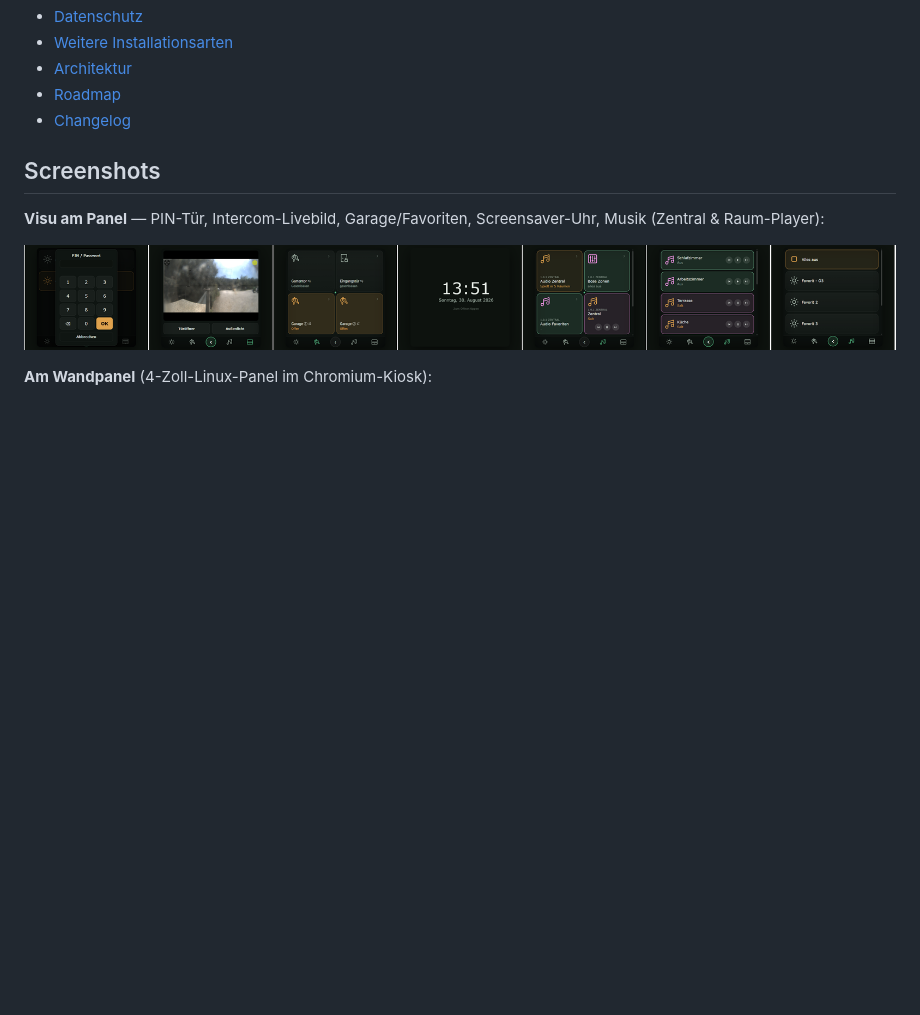
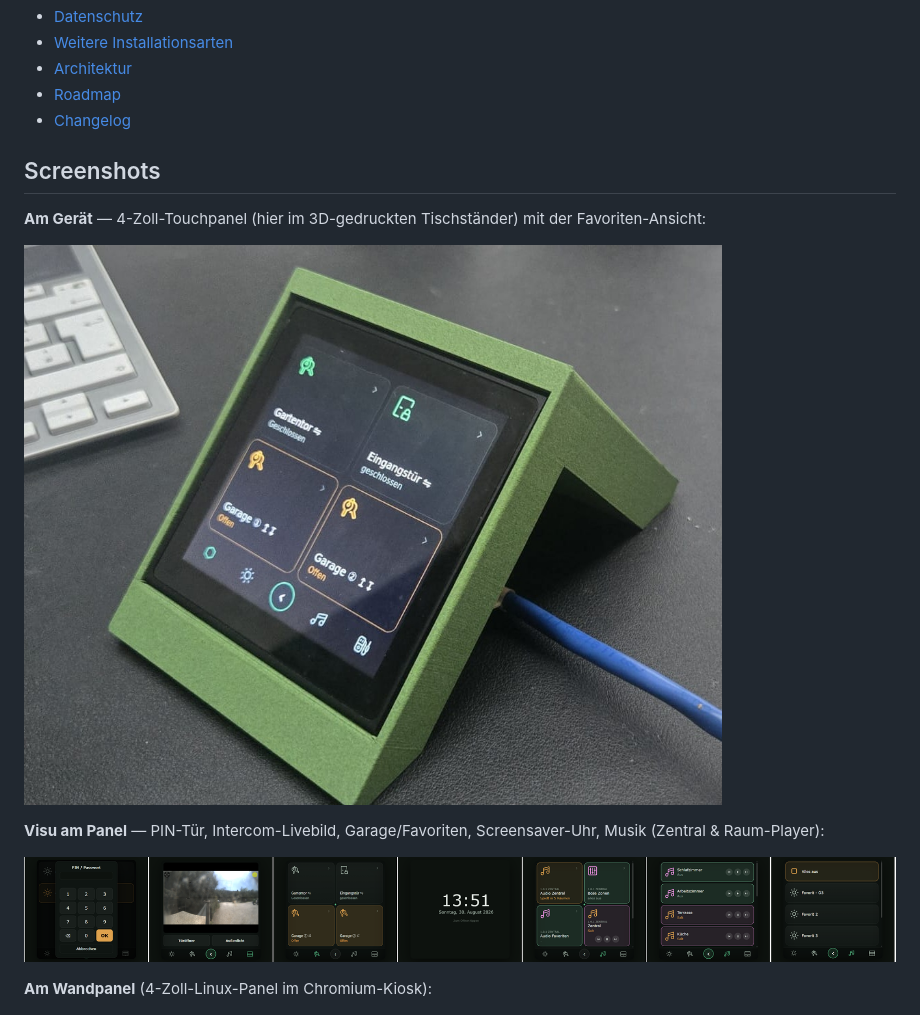
Before and after one commit to Lenardo1/Loxpanel, a Markdown page: README.md, the part around the change. GitHub-like rendering; pictures changed too: docs/screenshots/panel-stand.jpg (added); blank space fills up the shorter version.

Commit message:
README: Foto des Panels im Tischstaender als erstes Screenshot ergaenzt

```diff
--- a/README.md
+++ b/README.md
@@ -26,6 +26,10 @@ Browser – ganz ohne Programmierung und ohne die Loxone-App.
 - [Changelog](#changelog)
 
 ## Screenshots
+
+**Am Gerät** — 4-Zoll-Touchpanel (hier im 3D-gedruckten Tischständer) mit der Favoriten-Ansicht:
+
+![LoxPanel am Gerät](docs/screenshots/panel-stand.jpg)
 
 **Visu am Panel** — PIN-Tür, Intercom-Livebild, Garage/Favoriten, Screensaver-Uhr, Musik (Zentral & Raum-Player):
 
```
